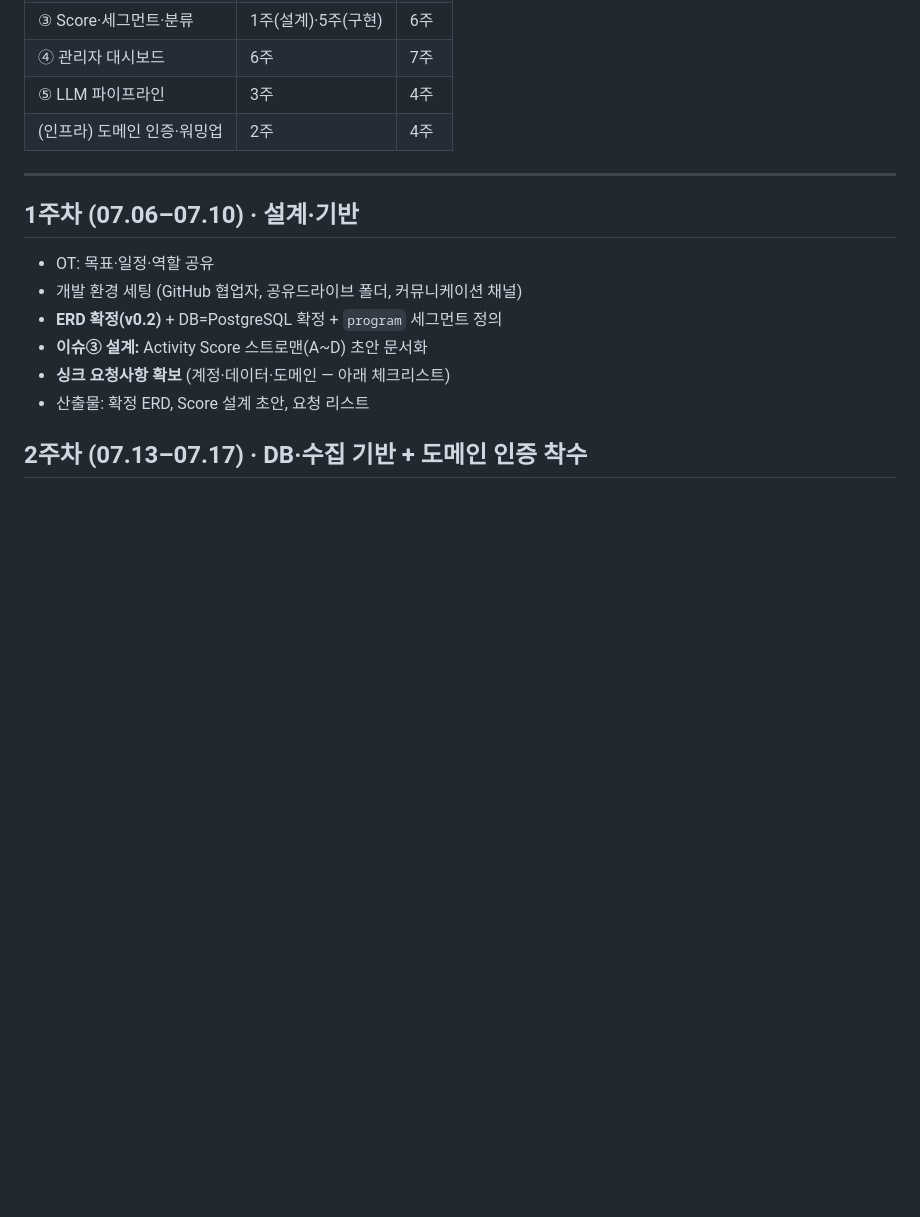
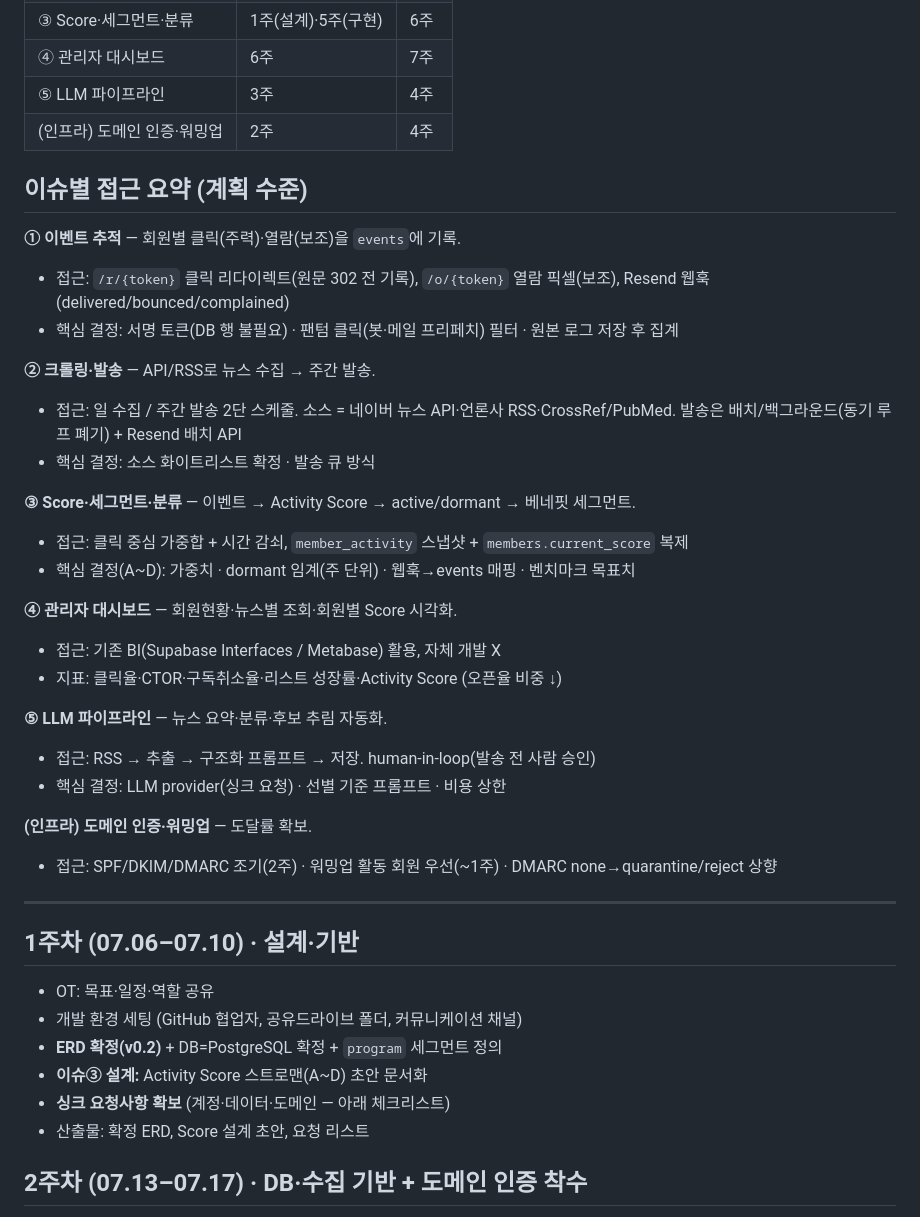
Before and after one commit to MingyumSong/FoodTech-Agent, a Markdown page: docs/plan.md, the part around the change. GitHub-like rendering; blank space fills up the shorter version.

Commit message:
docs: plan.md에 이슈별 접근 요약(계획 수준) 추가
Co-Authored-By: Claude Opus 4.8 (1M context) <noreply@anthropic.com>

```diff
--- a/docs/plan.md
+++ b/docs/plan.md
@@ -18,6 +18,31 @@
 | ④ 관리자 대시보드 | 6주 | 7주 |
 | ⑤ LLM 파이프라인 | 3주 | 4주 |
 | (인프라) 도메인 인증·워밍업 | 2주 | 4주 |
+
+## 이슈별 접근 요약 (계획 수준)
+
+**① 이벤트 추적** — 회원별 클릭(주력)·열람(보조)을 `events`에 기록.
+- 접근: `/r/{token}` 클릭 리다이렉트(원문 302 전 기록), `/o/{token}` 열람 픽셀(보조), Resend 웹훅(delivered/bounced/complained)
+- 핵심 결정: 서명 토큰(DB 행 불필요) · 팬텀 클릭(봇·메일 프리페치) 필터 · 원본 로그 저장 후 집계
+
+**② 크롤링·발송** — API/RSS로 뉴스 수집 → 주간 발송.
+- 접근: 일 수집 / 주간 발송 2단 스케줄. 소스 = 네이버 뉴스 API·언론사 RSS·CrossRef/PubMed. 발송은 배치/백그라운드(동기 루프 폐기) + Resend 배치 API
+- 핵심 결정: 소스 화이트리스트 확정 · 발송 큐 방식
+
+**③ Score·세그먼트·분류** — 이벤트 → Activity Score → active/dormant → 베네핏 세그먼트.
+- 접근: 클릭 중심 가중합 + 시간 감쇠, `member_activity` 스냅샷 + `members.current_score` 복제
+- 핵심 결정(A~D): 가중치 · dormant 임계(주 단위) · 웹훅→events 매핑 · 벤치마크 목표치
+
+**④ 관리자 대시보드** — 회원현황·뉴스별 조회·회원별 Score 시각화.
+- 접근: 기존 BI(Supabase Interfaces / Metabase) 활용, 자체 개발 X
+- 지표: 클릭율·CTOR·구독취소율·리스트 성장률·Activity Score (오픈율 비중 ↓)
+
+**⑤ LLM 파이프라인** — 뉴스 요약·분류·후보 추림 자동화.
+- 접근: RSS → 추출 → 구조화 프롬프트 → 저장. human-in-loop(발송 전 사람 승인)
+- 핵심 결정: LLM provider(싱크 요청) · 선별 기준 프롬프트 · 비용 상한
+
+**(인프라) 도메인 인증·워밍업** — 도달률 확보.
+- 접근: SPF/DKIM/DMARC 조기(2주) · 워밍업 활동 회원 우선(~1주) · DMARC none→quarantine/reject 상향
 
 ---
 
```
